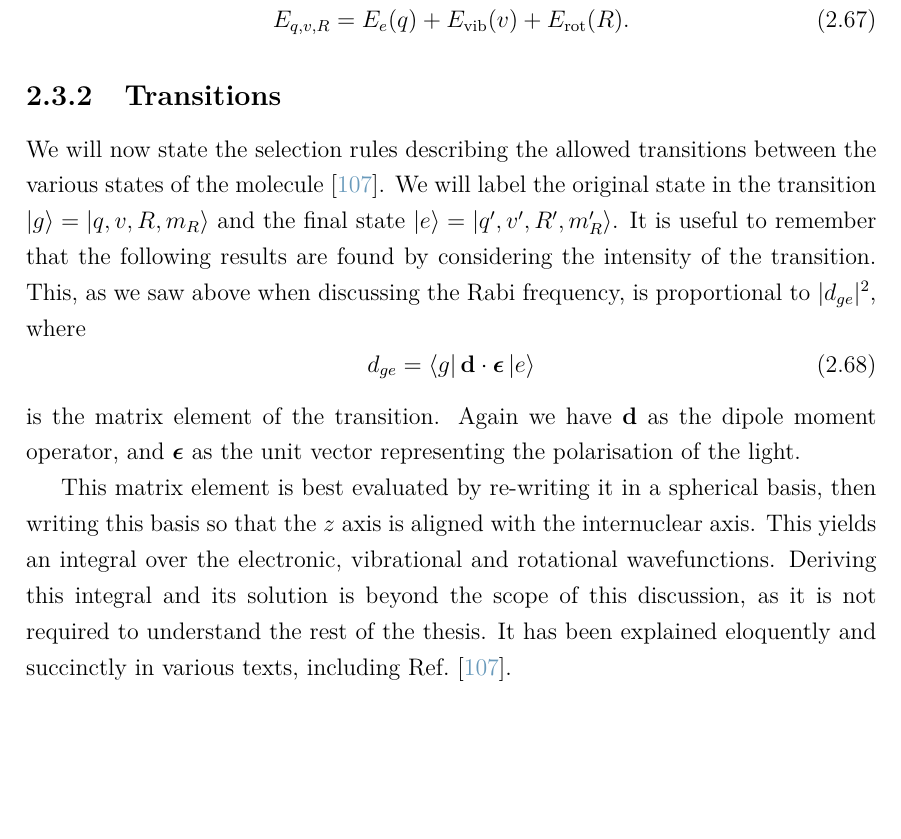
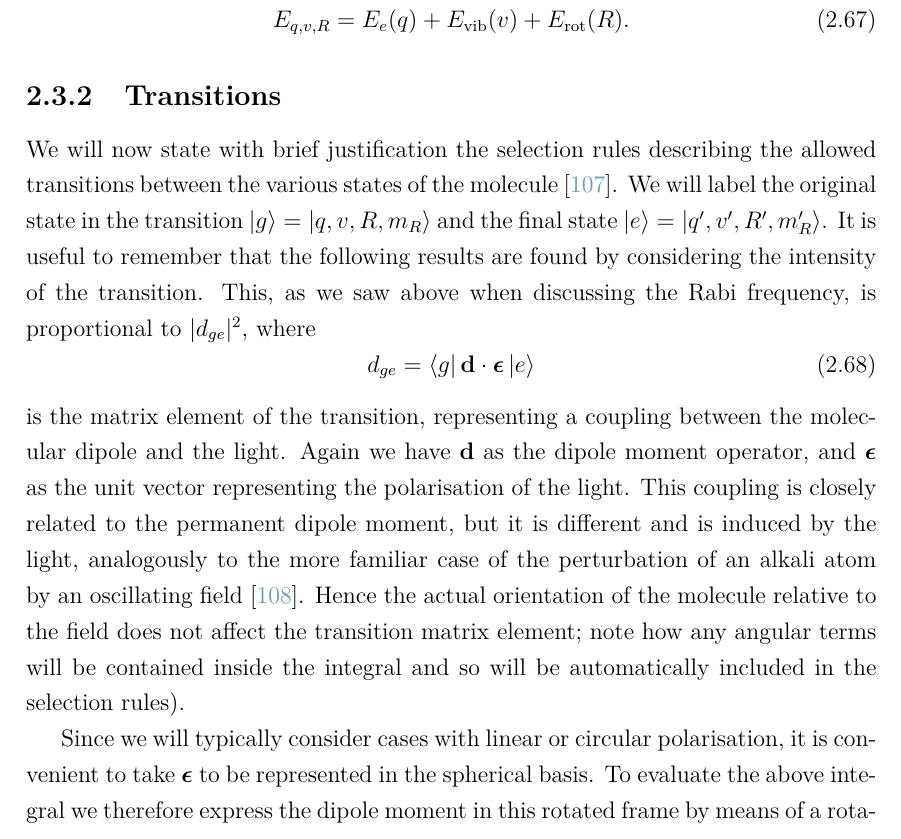
Before and after one commit to mcgarc/PhDWrite, a LaTeX thesis (main.tex, which reads chapters/theory.tex): part of page 37 of 155, cut so that both start at the same text, the shorter picture padded with empty space. Compiled offline with pdfLaTeX.

Commit message:
Better explanation of transition inc. mol orientation

```diff
--- a/chapters/theory.tex
+++ b/chapters/theory.tex
@@ -1076,10 +1076,11 @@ tumbling of the two nuclei. The total energy is
 % Just basic ideas or electronic, vibrational, ro-vibrational transitions.
 % Talk more about microwave spectroscopy elsewhere?
 
-We will now state the selection rules describing the allowed transitions
-between the various states of the molecule~\cite{brown_carrington_2003}. We
-will label the original state in the transition $\ket{g} = \ket{q, v, R, m_R}$
-and the final state $\ket{e} = \ket{q', v', R', m_R'}$.
+We will now state with brief justification the selection rules describing the
+allowed transitions between the various states of the
+molecule~\cite{brown_carrington_2003}. We will label the original state in the
+transition $\ket{g} = \ket{q, v, R, m_R}$ and the final state $\ket{e} =
+\ket{q', v', R', m_R'}$.
 %
 It is useful to remember that the following results are found by considering
 the intensity of the transition. This, as we saw above when discussing the Rabi
@@ -1087,16 +1088,24 @@ frequency, is proportional to $|d_{ge}|^2$, where
 %
 \begin{equation}
   d_{ge} = \bra{g}\mathbf{d}\cdot\bm{\epsilon}\ket{e}
+  \label{theory:eqn:dge}
 \end{equation}
 %
-is the matrix element of the transition. Again we have $\mathbf{d}$ as the
-dipole moment operator, and $\bm{\epsilon}$ as the unit vector representing the
-polarisation of the light.
+is the matrix element of the transition, representing a coupling between the
+molecular dipole and the light. Again we have $\mathbf{d}$ as the dipole moment
+operator, and $\bm{\epsilon}$ as the unit vector representing the polarisation
+of the light. This coupling is closely related to the permanent dipole moment,
+but it is different and is induced by the light, analogously to the more
+familiar case of the perturbation of an alkali atom by an oscillating
+field~\cite{Foot2005}. Hence the actual orientation
+of the molecule relative to the field does not affect the transition matrix
+element; note how any angular terms will be contained inside the integral and
+so will be automatically included in the selection rules).
 
-This matrix element is best evaluated by re-writing it in a spherical basis,
-then writing this basis so that the $z$ axis is aligned with the internuclear
-axis. This yields an integral over the electronic, vibrational and rotational
-wavefunctions. Deriving this integral and its solution is beyond the scope of
-this discussion, as it is not required to understand the rest of the thesis. It
-has been explained eloquently and succinctly in various texts, including
-\inlineref{brown_carrington_2003}.
+Since we will typically consider cases with linear or circular polarisation, it
+is convenient to take $\bm{\epsilon}$ to be represented in the spherical basis.
+To evaluate the above integral we therefore express the dipole moment in this
+rotated frame by means of a rotation operator. This process is fully described
+in \inlinefef{brown_carrington_2003}. The result allows us to separate to good
+approximation the molecular transitions due to the changing rotational,
+vibrational and electronic states.
```
Also changed, not shown: chapters/theory.tex (39 more changed lines).
